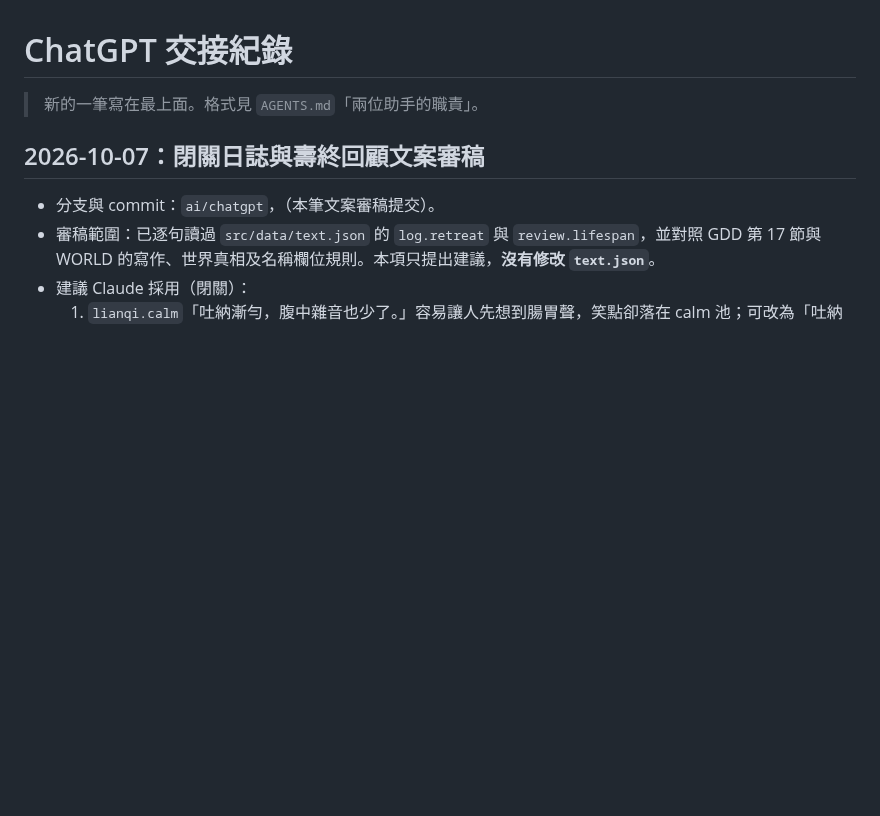
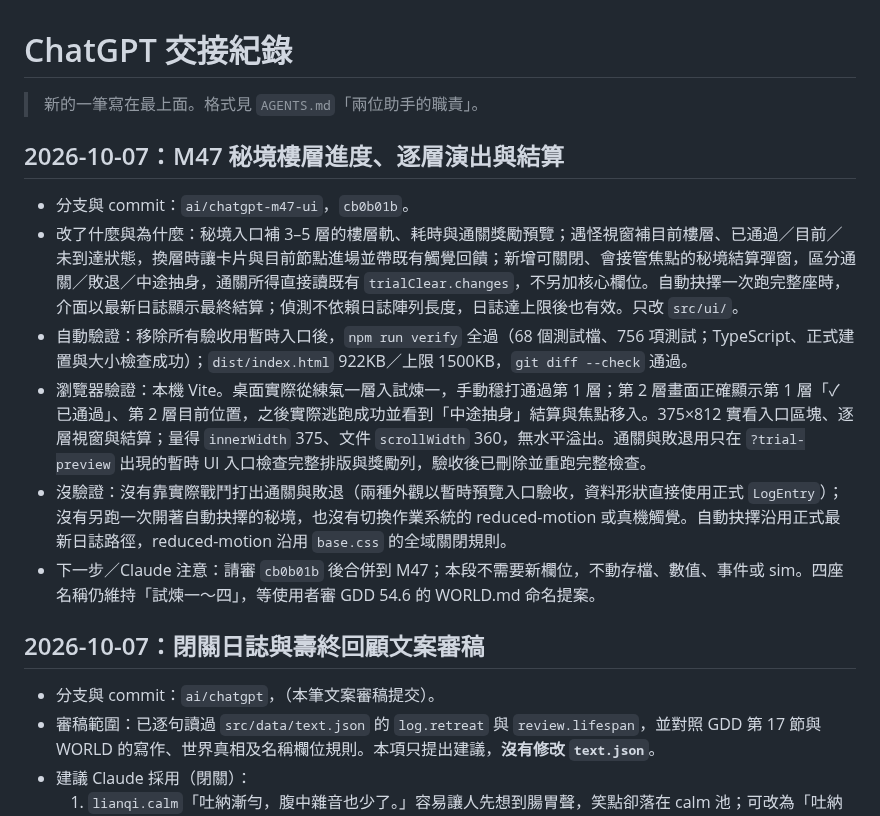
Before and after one commit to qwq6666666/xiuxian-game, a Markdown page: docs/handoff/chatgpt.md, the part around the change. GitHub-like rendering; blank space fills up the shorter version.

Commit message:
docs: hand off M47 trial UI
Co-Authored-By: ChatGPT <noreply@openai.com>

```diff
--- a/docs/handoff/chatgpt.md
+++ b/docs/handoff/chatgpt.md
@@ -1,6 +1,15 @@
 # ChatGPT 交接紀錄
 
 > 新的一筆寫在最上面。格式見 `AGENTS.md`「兩位助手的職責」。
+
+## 2026-10-07：M47 秘境樓層進度、逐層演出與結算
+
+- 分支與 commit：`ai/chatgpt-m47-ui`，`cb0b01b`。
+- 改了什麼與為什麼：秘境入口補 3–5 層的樓層軌、耗時與通關獎勵預覽；遇怪視窗補目前樓層、已通過／目前／未到達狀態，換層時讓卡片與目前節點進場並帶既有觸覺回饋；新增可關閉、會接管焦點的秘境結算彈窗，區分通關／敗退／中途抽身，通關所得直接讀既有 `trialClear.changes`，不另加核心欄位。自動抉擇一次跑完整座時，介面以最新日誌顯示最終結算；偵測不依賴日誌陣列長度，日誌達上限後也有效。只改 `src/ui/`。
+- 自動驗證：移除所有驗收用暫時入口後，`npm run verify` 全過（68 個測試檔、756 項測試；TypeScript、正式建置與大小檢查成功）；`dist/index.html` 922KB／上限 1500KB，`git diff --check` 通過。
+- 瀏覽器驗證：本機 Vite。桌面實際從練氣一層入試煉一，手動穩打通過第 1 層；第 2 層畫面正確顯示第 1 層「✓ 已通過」、第 2 層目前位置，之後實際逃跑成功並看到「中途抽身」結算與焦點移入。375×812 實看入口區塊、逐層視窗與結算；量得 `innerWidth` 375、文件 `scrollWidth` 360，無水平溢出。通關與敗退用只在 `?trial-preview` 出現的暫時 UI 入口檢查完整排版與獎勵列，驗收後已刪除並重跑完整檢查。
+- 沒驗證：沒有靠實際戰鬥打出通關與敗退（兩種外觀以暫時預覽入口驗收，資料形狀直接使用正式 `LogEntry`）；沒有另跑一次開著自動抉擇的秘境，也沒有切換作業系統的 reduced-motion 或真機觸覺。自動抉擇沿用正式最新日誌路徑，reduced-motion 沿用 `base.css` 的全域關閉規則。
+- 下一步／Claude 注意：請審 `cb0b01b` 後合併到 M47；本段不需要新欄位，不動存檔、數值、事件或 sim。四座名稱仍維持「試煉一～四」，等使用者審 GDD 54.6 的 WORLD.md 命名提案。
 
 ## 2026-10-07：閉關日誌與壽終回顧文案審稿
 
```
Also changed, not shown: docs/TODO.md (+1 -1 lines).
